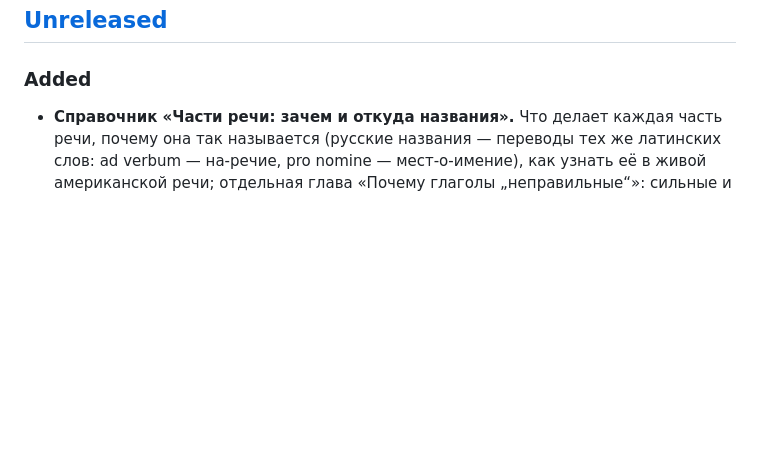
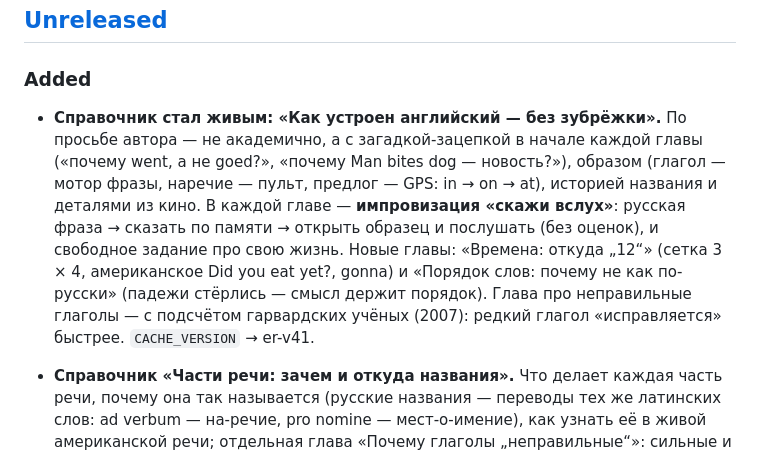
Before and after one commit to konstantin532/English-Reboot, a Markdown page: CHANGELOG.md, the part around the change. Rendered like a GitHub page; blank space fills up the shorter version.

Commit message:
CHANGELOG: живой справочник и импровизация
Co-Authored-By: Claude Opus 5.5 <noreply@anthropic.com>
Claude-Session: https://claude.ai/code/session_011zsyNZxZZ3bK4NhGJPHdjS

```diff
--- a/CHANGELOG.md
+++ b/CHANGELOG.md
@@ -8,6 +8,15 @@
 ## [Unreleased]
 
 ### Added
+
+- **Справочник стал живым: «Как устроен английский — без зубрёжки».** По просьбе автора — не академично, а с
+  загадкой-зацепкой в начале каждой главы («почему went, а не goed?», «почему Man bites dog — новость?»), образом
+  (глагол — мотор фразы, наречие — пульт, предлог — GPS: in → on → at), историей названия и деталями из кино.
+  В каждой главе — **импровизация «скажи вслух»**: русская фраза → сказать по памяти → открыть образец и послушать
+  (без оценок), и свободное задание про свою жизнь. Новые главы: «Времена: откуда „12“» (сетка 3 × 4, американское
+  Did you eat yet?, gonna) и «Порядок слов: почему не как по-русски» (падежи стёрлись — смысл держит порядок).
+  Глава про неправильные глаголы — с подсчётом гарвардских учёных (2007): редкий глагол «исправляется» быстрее.
+  `CACHE_VERSION` → er-v41.
 
 - **Справочник «Части речи: зачем и откуда названия».** Что делает каждая часть речи, почему она так называется
   (русские названия — переводы тех же латинских слов: ad verbum — на-речие, pro nomine — мест-о-имение),
```
